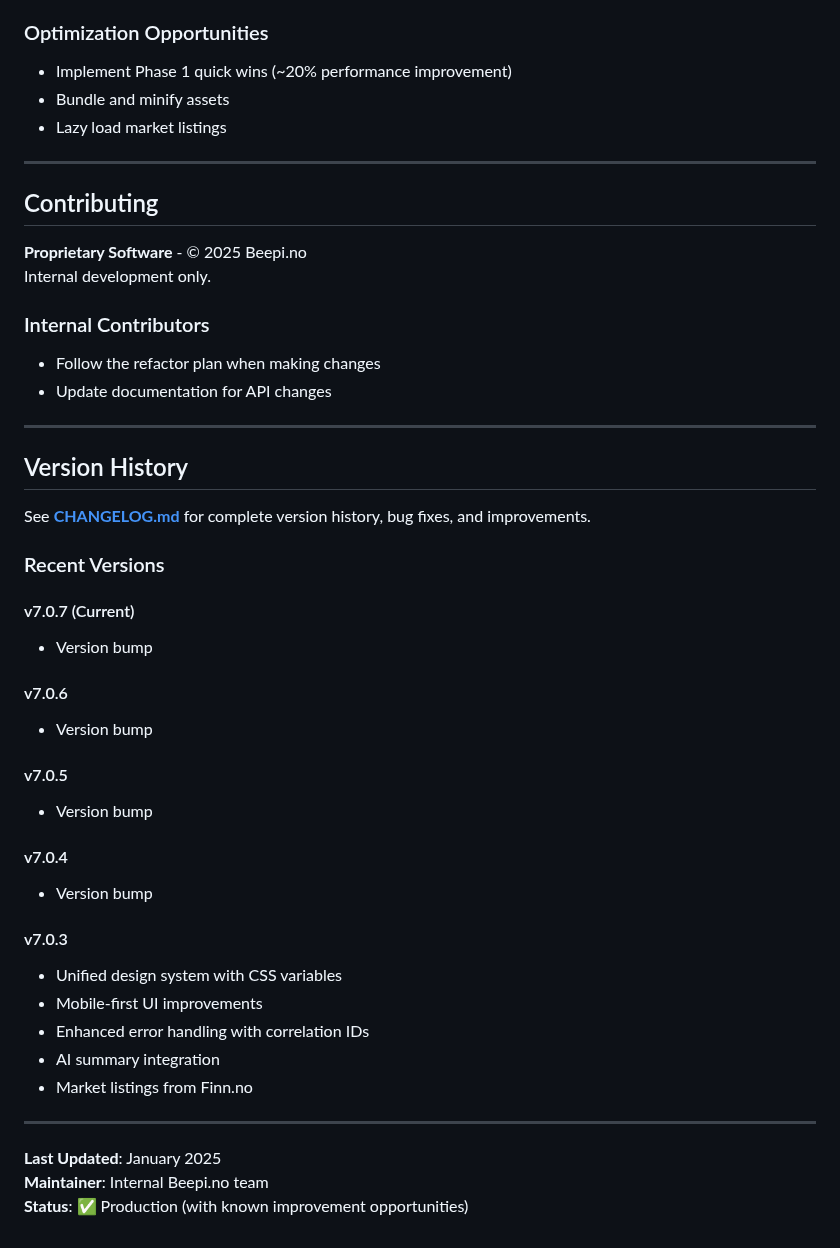
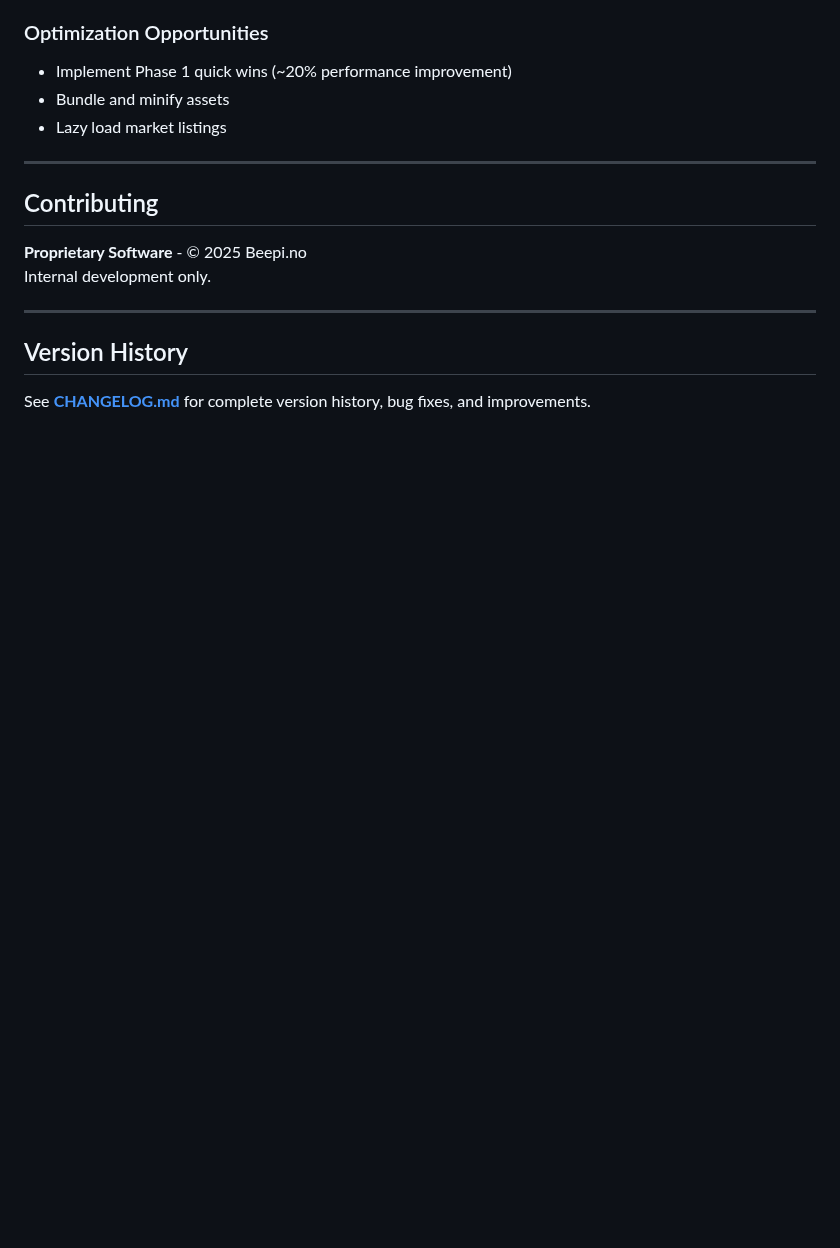
Before and after one commit to zulfi-git/Beepi-WP, a Markdown page: README.md, the part around the change. GitHub-like rendering; blank space fills up the shorter version.

Commit message:
Clean up main README and update CHANGELOG
Co-authored-by: zulfi-git <17292271+zulfi-git@users.noreply.github.com>

```diff
--- a/README.md
+++ b/README.md
@@ -167,39 +167,8 @@ See [docs/refactoring/REFACTOR_PLAN.md](./docs/refactoring/REFACTOR_PLAN.md) for
 **Proprietary Software** - © 2025 Beepi.no
 Internal development only.
 
-### Internal Contributors
-- Follow the refactor plan when making changes
-- Update documentation for API changes
-
 ---
 
 ## Version History
 
 See **[CHANGELOG.md](./CHANGELOG.md)** for complete version history, bug fixes, and improvements.
-
-### Recent Versions
-
-#### v7.0.7 (Current)
-- Version bump
-
-#### v7.0.6
-- Version bump
-
-#### v7.0.5
-- Version bump
-
-#### v7.0.4
-- Version bump
-
-#### v7.0.3
-- Unified design system with CSS variables
-- Mobile-first UI improvements
-- Enhanced error handling with correlation IDs
-- AI summary integration
-- Market listings from Finn.no
-
----
-
-**Last Updated**: January 2025
-**Maintainer**: Internal Beepi.no team
-**Status**: ✅ Production (with known improvement opportunities)
```
Also changed, not shown: CHANGELOG.md (+8 -0 lines).
